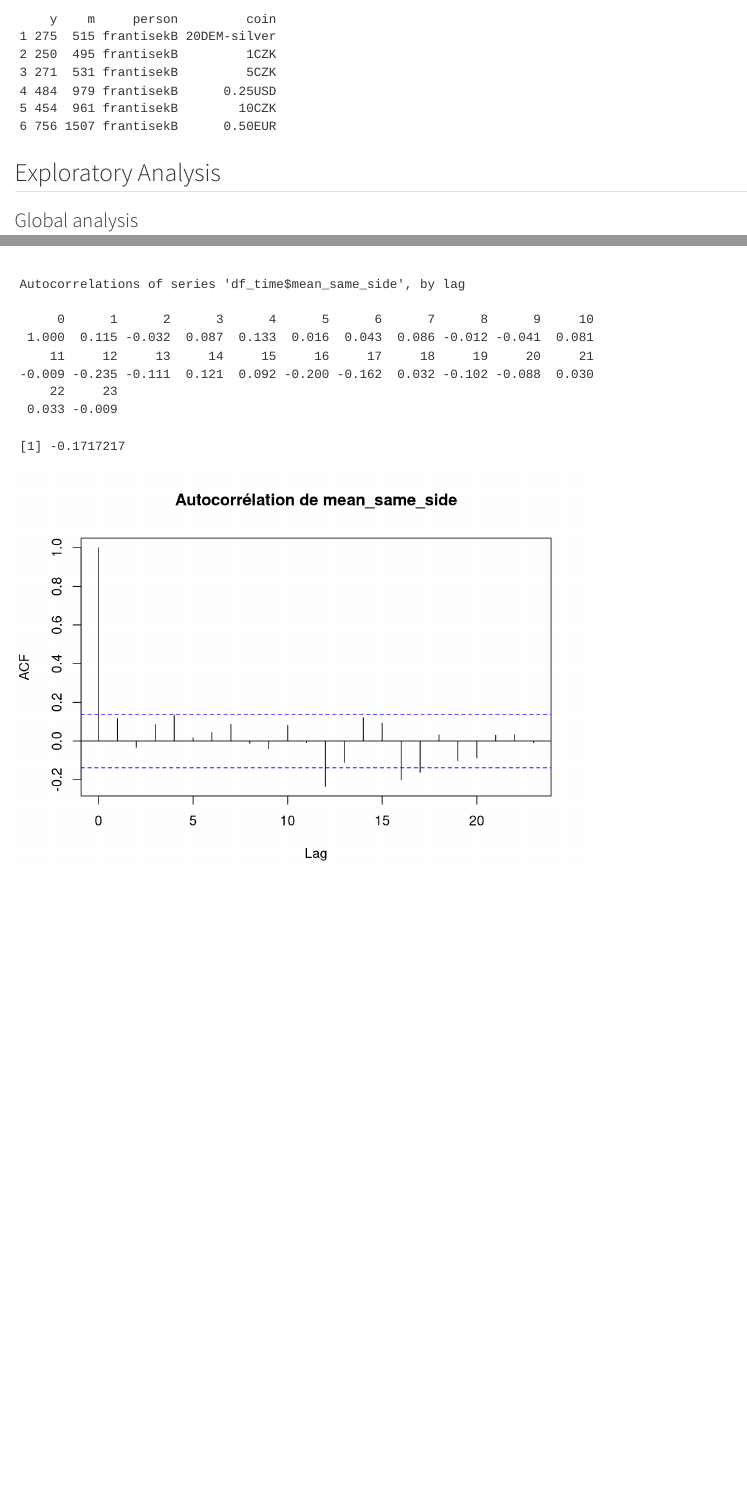
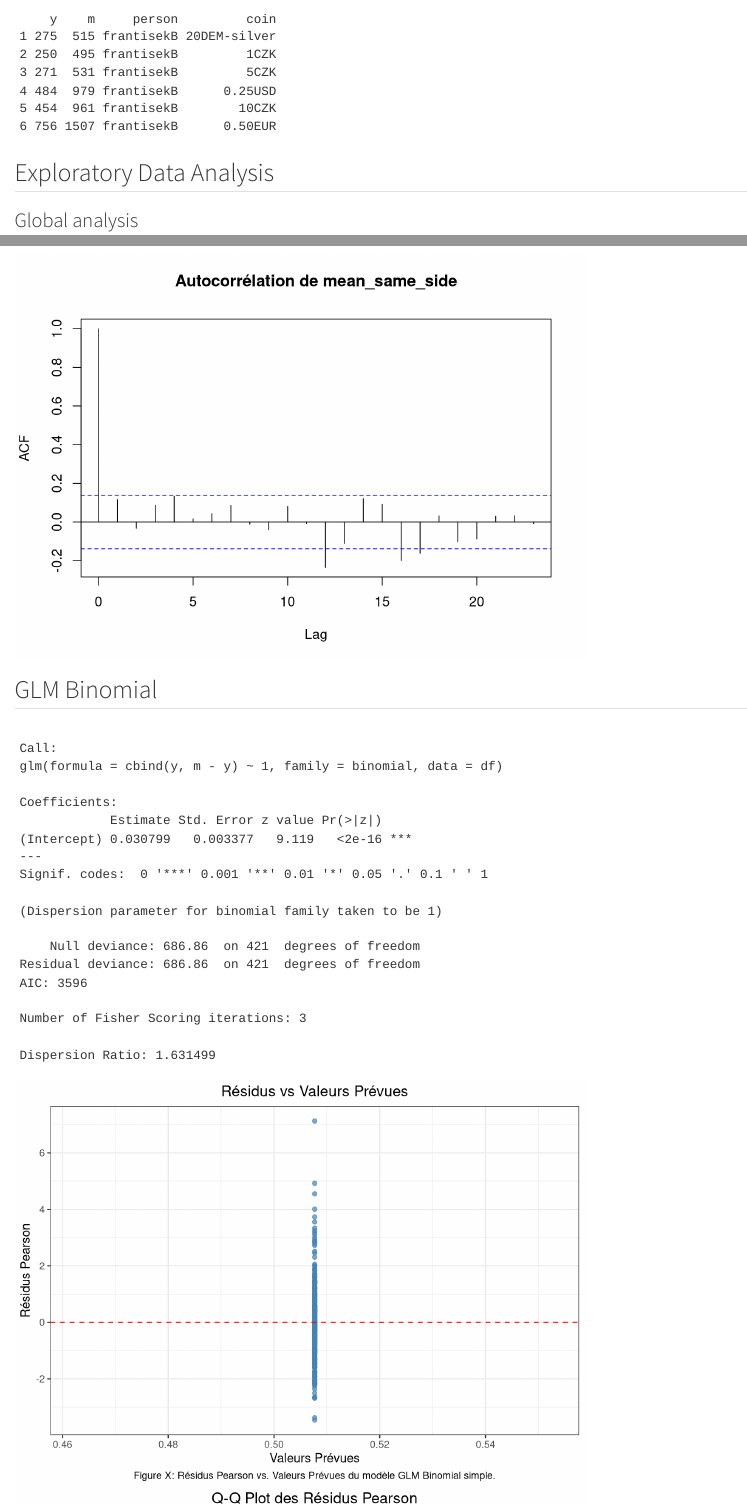
Before and after one commit to Kalilbdr/Coin_Flip_Regression, a Quarto document (code.qmd): the page in a window 1100 px wide, from 1170 px down, and a second part further down, joined at a grey line. Rendered offline with R 4.5, knitr and Pandoc in place of Quarto, with nearby package versions.

Commit message:
glm simple binomial

````diff
--- a/code.qmd
+++ b/code.qmd
@@ -68,7 +68,7 @@ head(df1)
 head(df2)
 ```
 
-## Exploratory Analysis
+## Exploratory Data Analysis
 
 ### Global analysis
 
@@ -364,3 +364,73 @@ print(cor_result)
 
 acf(df_time$mean_same_side, main="Autocorrélation de mean_same_side")
 ```
+
+## GLM Binomial
+
+```{r}
+#| label: "GLM Binomial"
+#| echo: false
+#| message: false
+#| warning: false
+#| error: false
+
+# Ajustement du modèle GLM binomial simple
+base_glm <- glm(cbind(y, m - y) ~ 1, family = binomial, data = df)
+
+# Résumé du modèle pour voir les résultats
+summary(base_glm)
+
+
+
+
+# Calcul du facteur de dispersion
+dispersion_ratio <- summary(base_glm)$deviance / summary(base_glm)$df.residual
+cat("Dispersion Ratio:", dispersion_ratio, "\n")
+
+# Préparation des données pour le plot des résidus
+df_resid <- data.frame(
+  fitted = fitted(base_glm),
+  pearson_res = residuals(base_glm, type = "pearson")
+)
+
+caption_resid <- str_wrap("Figure X: Résidus Pearson vs. Valeurs Prévues du modèle GLM Binomial simple.", width = 85)
+
+p_residuals <- ggplot(df_resid, aes(x = fitted, y = pearson_res)) +
+  geom_point(color = "steelblue", alpha = 0.7) +
+  geom_hline(yintercept = 0, color = "red", linetype = "dashed") +
+  labs(
+    title = "Résidus vs Valeurs Prévues",
+    x = "Valeurs Prévues",
+    y = "Résidus Pearson",
+    caption = caption_resid
+  ) +
+  theme_bw() +
+  theme(
+    plot.title = element_text(hjust = 0.5),
+    plot.caption = element_text(hjust = 0.5)
+  )
+
+print(p_residuals)
+
+
+df_resid$pearson_res <- residuals(base_glm, type = "pearson")
+
+caption_qq <- str_wrap("Figure Y: Q-Q Plot des Résidus Pearson du modèle GLM Binomial simple.", width = 85)
+
+p_qq <- ggplot(df_resid, aes(sample = pearson_res)) +
+  stat_qq(color = "steelblue", alpha = 0.7) +
+  stat_qq_line(color = "red", linetype = "dashed") +
+  labs(
+    title = "Q-Q Plot des Résidus Pearson",
+    x = "Quantiles théoriques",
+    y = "Quantiles des résidus",
+    caption = caption_qq
+  ) +
+  theme_bw() +
+  theme(
+    plot.title = element_text(hjust = 0.5),
+    plot.caption = element_text(hjust = 0.5)
+  )
+
+print(p_qq)
+```
````
